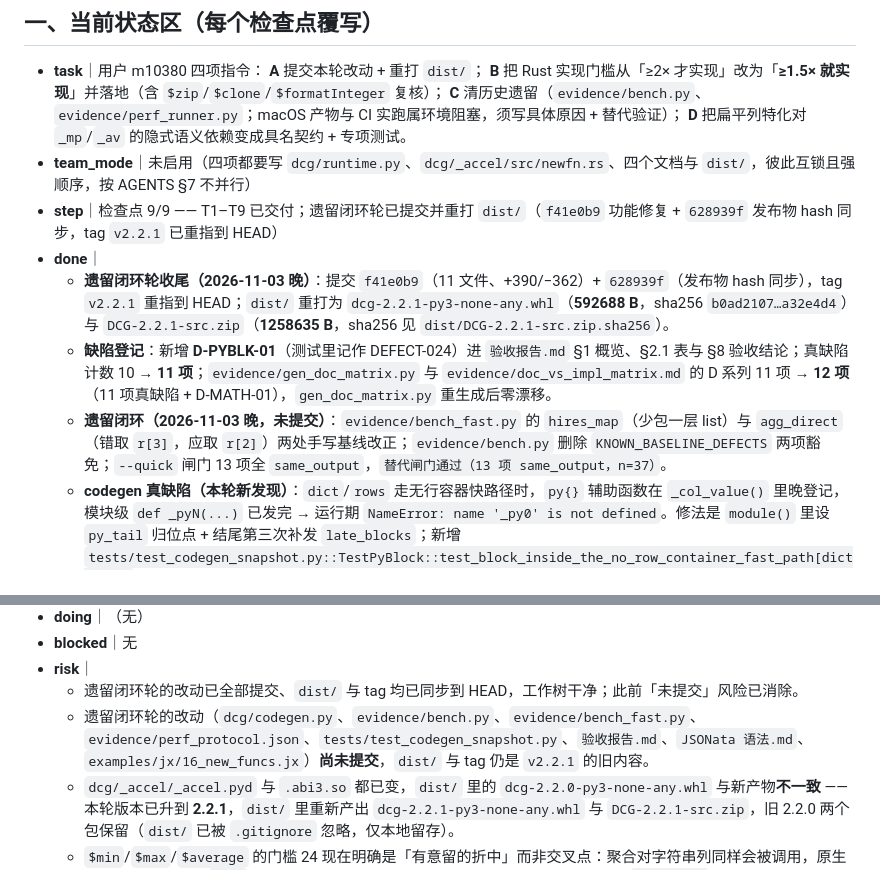
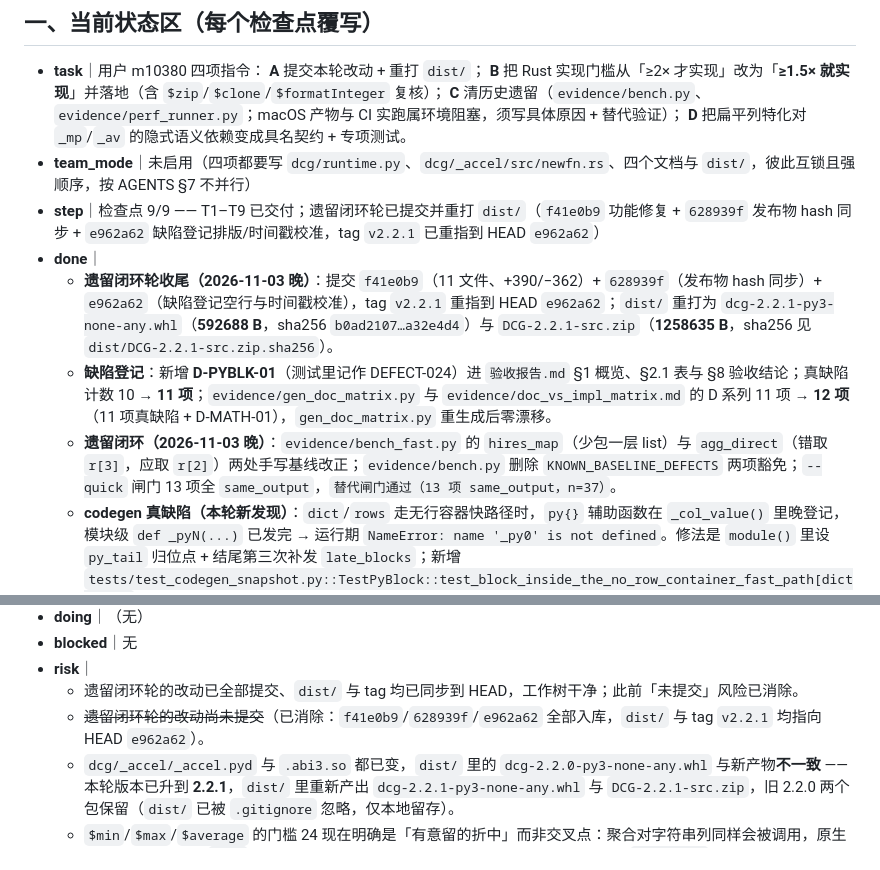
Before and after one commit to CL98K/DCG, a Markdown page: PROGRESS.md, 2 parts joined by grey strips. Drawn GitHub-style.

Commit message:
﻿docs(progress): 清除「未提交」表述，补 e962a62

```diff
--- a/PROGRESS.md
+++ b/PROGRESS.md
@@ -12,11 +12,11 @@
   **C** 清历史遗留（`evidence/bench.py`、`evidence/perf_runner.py`；macOS 产物与 CI 实跑属环境阻塞，须写具体原因 + 替代验证）；
   **D** 把扁平列特化对 `_mp`/`_av` 的隐式语义依赖变成具名契约 + 专项测试。
 - **team_mode**｜未启用（四项都要写 `dcg/runtime.py`、`dcg/_accel/src/newfn.rs`、四个文档与 `dist/`，彼此互锁且强顺序，按 AGENTS §7 不并行）
-- **step**｜检查点 9/9 —— T1–T9 已交付；遗留闭环轮已提交并重打 `dist/`（`f41e0b9` 功能修复 + `628939f` 发布物 hash 同步，tag `v2.2.1` 已重指到 HEAD）
+- **step**｜检查点 9/9 —— T1–T9 已交付；遗留闭环轮已提交并重打 `dist/`（`f41e0b9` 功能修复 + `628939f` 发布物 hash 同步 + `e962a62` 缺陷登记排版/时间戳校准，tag `v2.2.1` 已重指到 HEAD `e962a62`）
 - **done**｜
-  - **遗留闭环轮收尾（2026-11-03 晚）**：提交 `f41e0b9`（11 文件、+390/−362）+ `628939f`（发布物 hash 同步），tag `v2.2.1` 重指到 HEAD；`dist/` 重打为 `dcg-2.2.1-py3-none-any.whl`（**592688 B**，sha256 `b0ad2107…a32e4d4`）与 `DCG-2.2.1-src.zip`（**1258635 B**，sha256 见 `dist/DCG-2.2.1-src.zip.sha256`）。
+  - **遗留闭环轮收尾（2026-11-03 晚）**：提交 `f41e0b9`（11 文件、+390/−362）+ `628939f`（发布物 hash 同步）+ `e962a62`（缺陷登记空行与时间戳校准），tag `v2.2.1` 重指到 HEAD `e962a62`；`dist/` 重打为 `dcg-2.2.1-py3-none-any.whl`（**592688 B**，sha256 `b0ad2107…a32e4d4`）与 `DCG-2.2.1-src.zip`（**1258635 B**，sha256 见 `dist/DCG-2.2.1-src.zip.sha256`）。
   - **缺陷登记**：新增 **D-PYBLK-01**（测试里记作 DEFECT-024）进 `验收报告.md` §1 概览、§2.1 表与 §8 验收结论；真缺陷计数 10 → **11 项**；`evidence/gen_doc_matrix.py` 与 `evidence/doc_vs_impl_matrix.md` 的 D 系列 11 项 → **12 项**（11 项真缺陷 + D-MATH-01），`gen_doc_matrix.py` 重生成后零漂移。
-  - **遗留闭环（2026-11-03 晚，未提交）**：`evidence/bench_fast.py` 的 `hires_map`（少包一层 list）与 `agg_direct`（错取 `r[3]`，应取 `r[2]`）两处手写基线改正；`evidence/bench.py` 删除 `KNOWN_BASELINE_DEFECTS` 两项豁免；`--quick` 闸门 13 项全 `same_output`，`替代闸门通过（13 项 same_output，n=37）`。
+  - **遗留闭环（2026-11-03 晚）**：`evidence/bench_fast.py` 的 `hires_map`（少包一层 list）与 `agg_direct`（错取 `r[3]`，应取 `r[2]`）两处手写基线改正；`evidence/bench.py` 删除 `KNOWN_BASELINE_DEFECTS` 两项豁免；`--quick` 闸门 13 项全 `same_output`，`替代闸门通过（13 项 same_output，n=37）`。
   - **codegen 真缺陷（本轮新发现）**：`dict`/`rows` 走无行容器快路径时，`py{}` 辅助函数在 `_col_value()` 里晚登记，模块级 `def _pyN(...)` 已发完 → 运行期 `NameError: name '_py0' is not defined`。修法是 `module()` 里设 `py_tail` 归位点 + 结尾第三次补发 `late_blocks`；新增 `tests/test_codegen_snapshot.py::TestPyBlock::test_block_inside_the_no_row_container_fast_path[dict/rows]` 2 条。
   - **协议重跑**：`evidence/perf_protocol.json` 13 行全量重跑。比值变化两项来自手写基线修正而非 DCG 变慢：`hires_map` 1.95×→**1.30×**、`agg_direct` 0.80×→**1.13×**。判定分布由 2 快 + 5 持平 + 5 慢 → **1 快 + 5 持平 + 6 慢**（`shape_rows` 0.45×；`hires_reduce` 2.70×、`order_pipeline` 2.80×）。
   - **文档同步**：`验收报告.md` §5.1/§5.2/§5.3/§5.5、R1–R3、§8、§14/§24/§561/§569 全部按新数字重写；`§5.3` 表由四列改三列（`| 用例 | 比值 | 性质 |`）以适配 `tests/test_sync_contract.py::_ratio_cell` 的「一行只取第一个 `N.NN×`」口径；计数契约 1880→**1882**（`test_codegen_snapshot.py` 165→167）。
@@ -39,7 +39,7 @@
 - **blocked**｜无
 - **risk**｜
   - 遗留闭环轮的改动已全部提交、`dist/` 与 tag 均已同步到 HEAD，工作树干净；此前「未提交」风险已消除。
-  - 遗留闭环轮的改动（`dcg/codegen.py`、`evidence/bench.py`、`evidence/bench_fast.py`、`evidence/perf_protocol.json`、`tests/test_codegen_snapshot.py`、`验收报告.md`、`JSONata 语法.md`、`examples/jx/16_new_funcs.jx`）**尚未提交**，`dist/` 与 tag 仍是 `v2.2.1` 的旧内容。
+  - ~~遗留闭环轮的改动尚未提交~~（已消除：`f41e0b9`/`628939f`/`e962a62` 全部入库，`dist/` 与 tag `v2.2.1` 均指向 HEAD `e962a62`）。
   - `dcg/_accel/_accel.pyd` 与 `.abi3.so` 都已变，`dist/` 里的 `dcg-2.2.0-py3-none-any.whl` 与新产物**不一致** —— 本轮版本已升到 **2.2.1**，`dist/` 里重新产出 `dcg-2.2.1-py3-none-any.whl` 与 `DCG-2.2.1-src.zip`，旧 2.2.0 两个包保留（`dist/` 已被 `.gitignore` 忽略，仅本地留存）。
   - `$min`/`$max`/`$average` 的门槛 24 现在明确是「有意留的折中」而非交叉点：聚合对字符串列同样会被调用，原生遇非数值立刻返回 `None`（不白跑），但那次跨界在 n=8–16 的小列上占两成耗时（`$min(str)` n=8 为 0.80–0.85×、n=16 为 0.88–0.97×）；若日后要降门槛，必须先有「整列纯数值」的低成本判定。
   - `$zip` 三列起不再加速（4–6 列仅 1.28–1.41×），门控已收窄成恰好两列；文档必须写明这是取舍而非遗漏。
```
